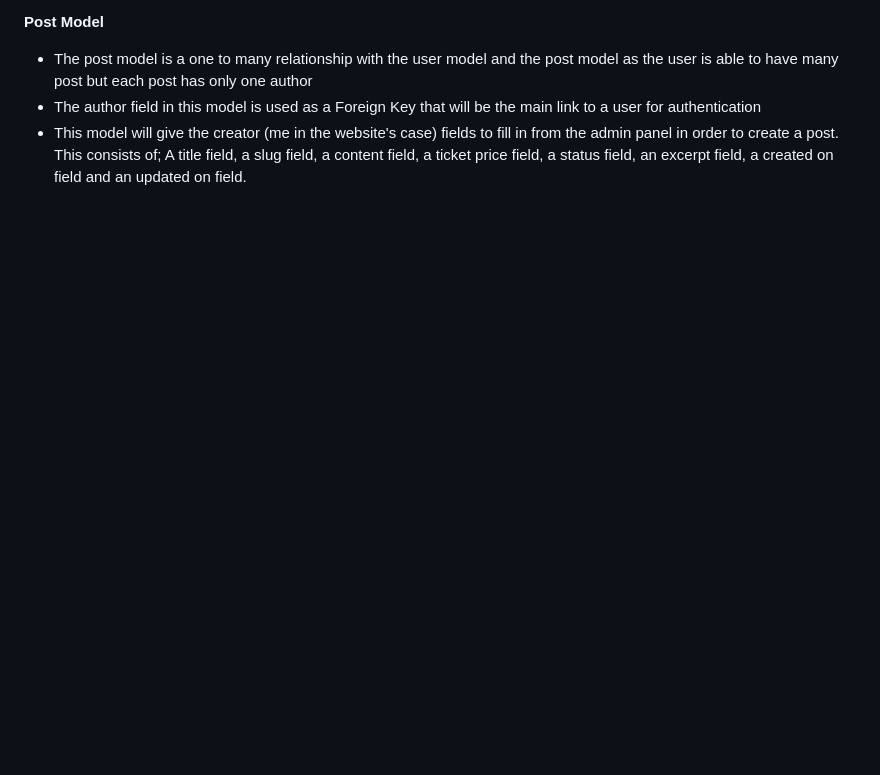
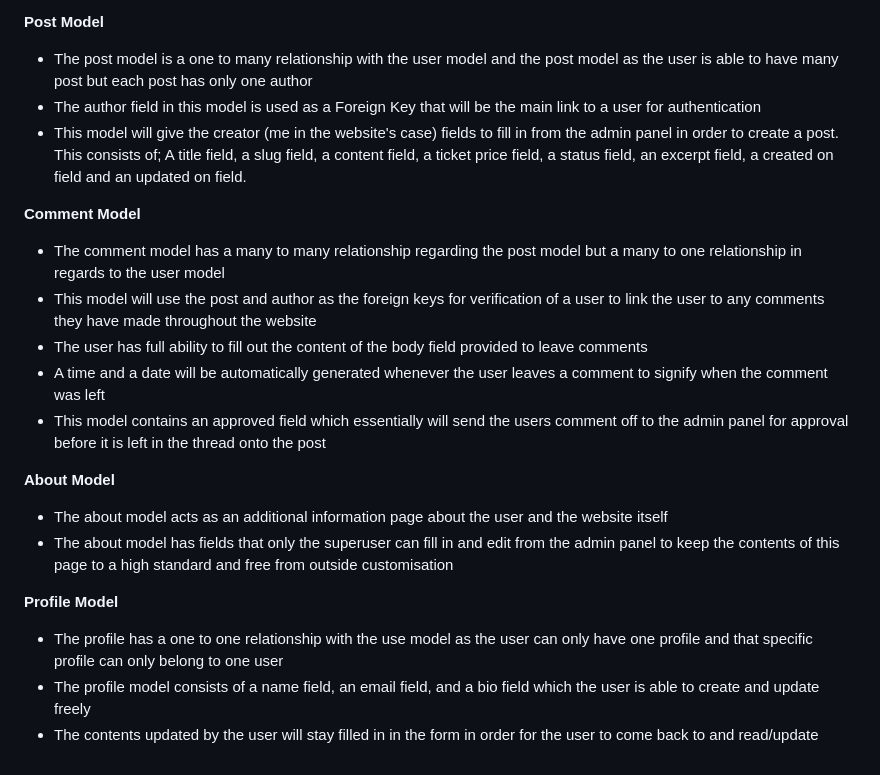
Before and after one commit to RachaelBull/retreat-right, a Markdown page: README.md, the part around the change. Drawn GitHub-style; blank space fills up the shorter version.

Commit message:
Start the models section of the readme file

```diff
--- a/README.md
+++ b/README.md
@@ -104,3 +104,22 @@ Here I will explain in more depth what each model will do and is expected to do.
 - The post model is a one to many relationship with the user model and the post model as the user is able to have many post but each post has only one author
 - The author field in this model is used as a Foreign Key that will be the main link to a user for authentication
 - This model will give the creator (me in the website's case) fields to fill in from the admin panel in order to create a post. This consists of; A title field, a slug field, a content field, a ticket price field, a status field, an excerpt field, a created on field and an updated on field.
+
+**Comment Model**
+
+- The comment model has a many to many relationship regarding the post model but a many to one relationship in regards to the user model
+- This model will use the post and author as the foreign keys for verification of a user to link the user to any comments they have made throughout the website
+- The user has full ability to fill out the content of the body field provided to leave comments
+- A time and a date will be automatically generated whenever the user leaves a comment to signify when the comment was left
+- This model contains an approved field which essentially will send the users comment off to the admin panel for approval before it is left in the thread onto the post
+
+**About Model**
+
+- The about model acts as an additional information page about the user and the website itself
+- The about model has fields that only the superuser can fill in and edit from the admin panel to keep the contents of this page to a high standard and free from outside customisation
+
+**Profile Model**
+
+- The profile has a one to one relationship with the use model as the user can only have one profile and that specific profile can only belong to one user
+- The profile model consists of a name field, an email field, and a bio field which the user is able to create and update freely
+- The contents updated by the user will stay filled in in the form in order for the user to come back to and read/update
```
